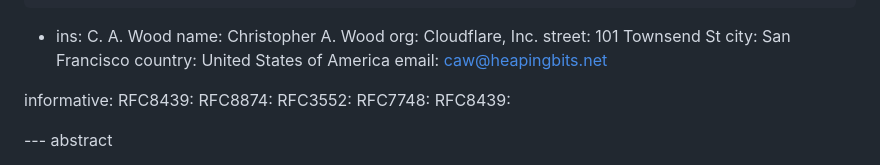
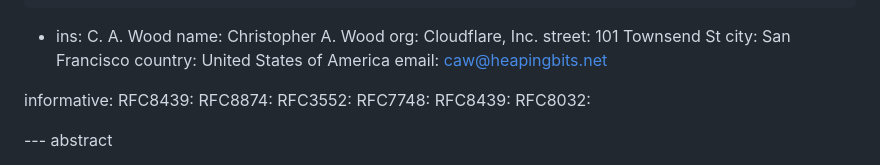
Before and after one commit to cfrg/draft-irtf-cfrg-cryptography-specification, a Markdown page: draft-sullivan-cryptography-specification.md, the part around the change. Rendered like a GitHub page.

Commit message:
Update draft-sullivan-cryptography-specification.md
Add ref

```diff
--- a/draft-sullivan-cryptography-specification.md
+++ b/draft-sullivan-cryptography-specification.md
@@ -35,6 +35,7 @@ informative:
   RFC3552:
   RFC7748:
   RFC8439:
+  RFC8032:
 
 
 --- abstract
```
